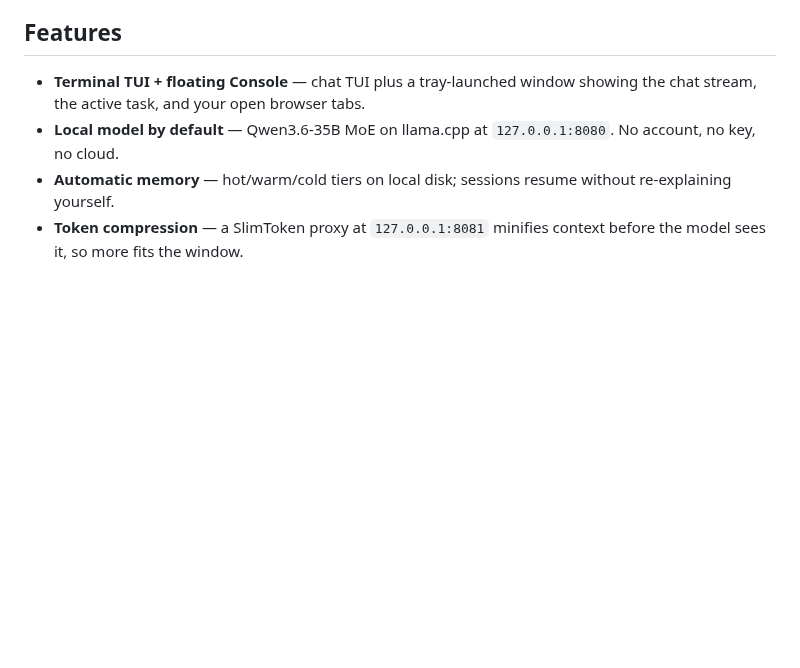
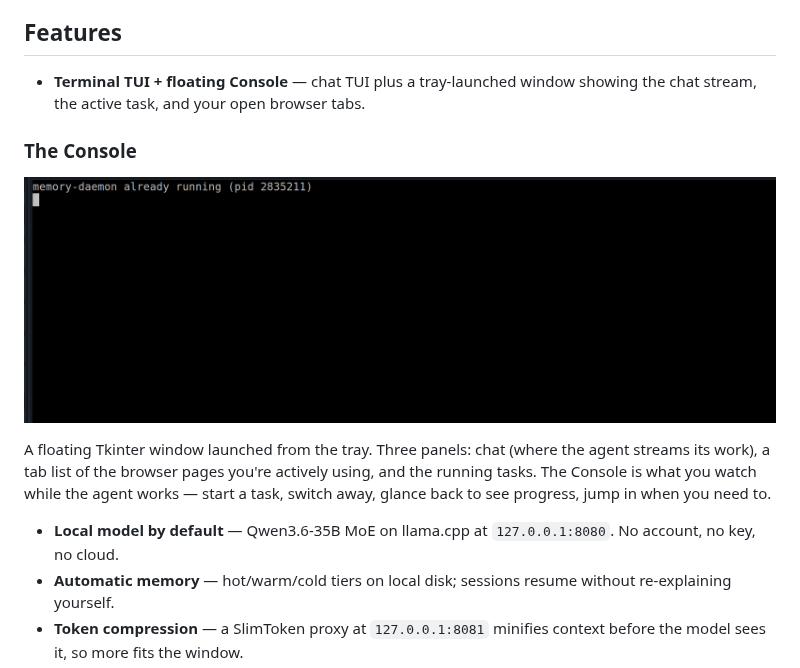
Before and after one commit to greyok00/cortexagent, a Markdown page: README.md, the part around the change. Rendered like a GitHub page; pictures changed too: assets/cortexagent-console.png (added); blank space fills up the shorter version.

Commit message:
docs: add Console screenshot (assets/cortexagent-console.png) to README

```diff
--- a/README.md
+++ b/README.md
@@ -62,6 +62,12 @@ cortexagent -p "find why the daemon is unresponsive and fix it"
 ## Features
 
 - **Terminal TUI + floating Console** — chat TUI plus a tray-launched window showing the chat stream, the active task, and your open browser tabs.
+
+### The Console
+
+![CortexAgent Console](assets/cortexagent-console.png)
+
+A floating Tkinter window launched from the tray. Three panels: chat (where the agent streams its work), a tab list of the browser pages you're actively using, and the running tasks. The Console is what you watch while the agent works — start a task, switch away, glance back to see progress, jump in when you need to.
 - **Local model by default** — Qwen3.6-35B MoE on llama.cpp at `127.0.0.1:8080`. No account, no key, no cloud.
 - **Automatic memory** — hot/warm/cold tiers on local disk; sessions resume without re-explaining yourself.
 - **Token compression** — a SlimToken proxy at `127.0.0.1:8081` minifies context before the model sees it, so more fits the window.
```
